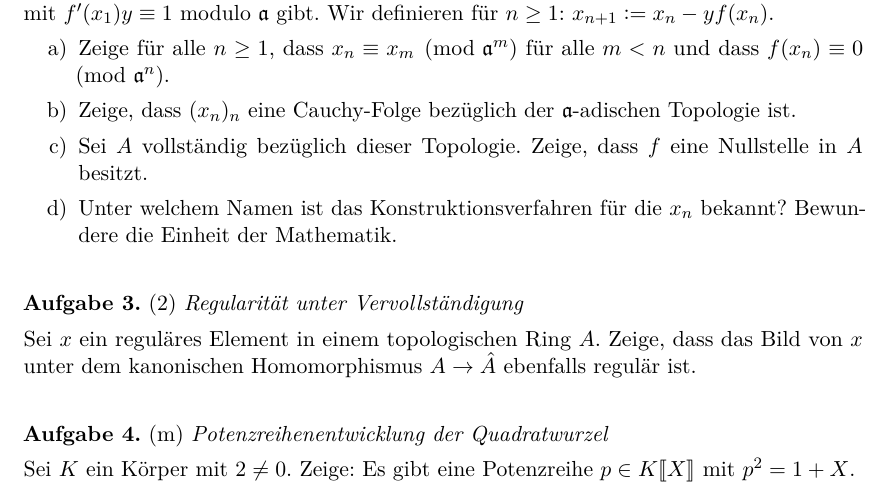
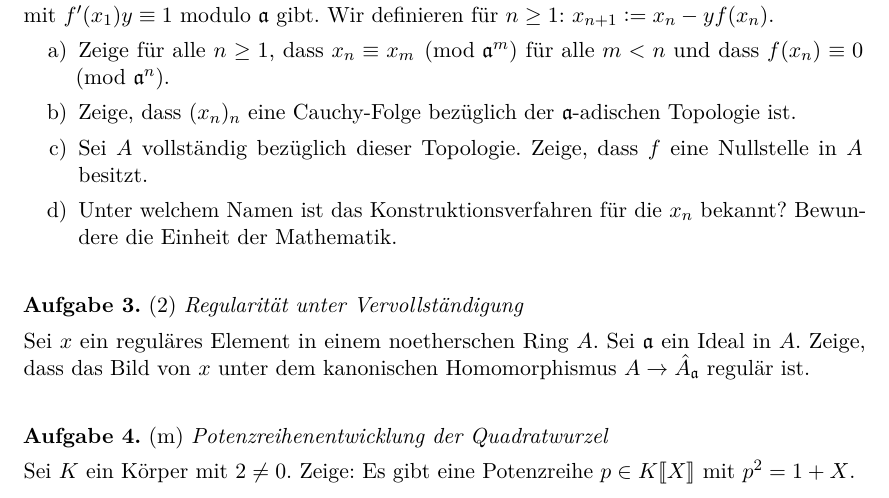
Before and after one commit to iblech/algebra, a LaTeX problem sheet (kommalg/uebung12.tex): part of the page, cut so that both start at the same text. Compiled offline with pdfLaTeX.

Commit message:
typo (mathematischer, schlimmer)

```diff
--- a/kommalg/uebung12.tex
+++ b/kommalg/uebung12.tex
@@ -44,8 +44,9 @@ Bewundere die Einheit der Mathematik.
 \end{aufgabe}
 
 \begin{aufgabe}{2}{Regularität unter Vervollständigung}
-Sei~$x$ ein reguläres Element in einem topologischen Ring~$A$. Zeige, dass das
-Bild von~$x$ unter dem kanonischen Homomorphismus~$A \to \hat A$ ebenfalls regulär ist.
+Sei~$x$ ein reguläres Element in einem noetherschen Ring~$A$. Sei~$\aaa$ ein
+Ideal in~$A$. Zeige, dass das Bild von~$x$ unter dem kanonischen
+Homomorphismus~$A \to \hat A_\aaa$ regulär ist.
 \end{aufgabe}
 
 \begin{aufgabe}{m}{Potenzreihenentwicklung der Quadratwurzel}
```
Also changed, not shown: kommalg/uebung12.pdf.
